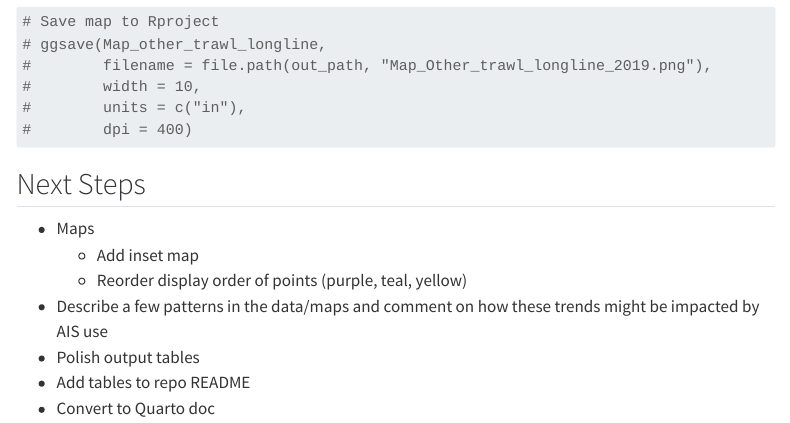
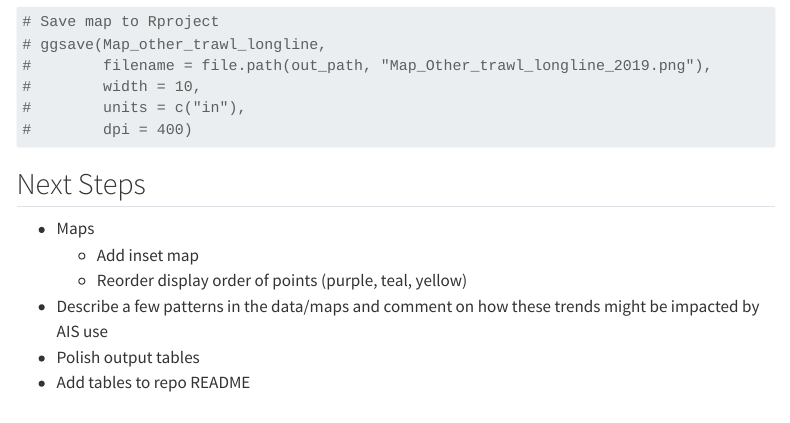
Before and after one commit to theamarks/med-fishing-2019, a Quarto document (med_sea_analysis.qmd): the page in a window 1100 px wide, from 7550 px down. Rendered offline with R 4.5, knitr and Pandoc in place of Quarto, with nearby package versions; some code elsewhere in the file could not run offline; menus at the side of the page are left out; long lines of code are wrapped.

Commit message:
removed completed next step - convert to quarto

```diff
--- a/med_sea_analysis.qmd
+++ b/med_sea_analysis.qmd
@@ -270,10 +268,9 @@ Map_other_trawl_longline
 
 ## Next Steps
 
-- Maps
-  - Add inset map
-  - Reorder display order of points (purple, teal, yellow)
-- Describe a few patterns in the data/maps and comment on how these trends might be impacted by AIS use
-- Polish output tables
-- Add tables to repo README
-- Convert to Quarto doc
+-   Maps
+    -   Add inset map
+    -   Reorder display order of points (purple, teal, yellow)
+-   Describe a few patterns in the data/maps and comment on how these trends might be impacted by AIS use
+-   Polish output tables
+-   Add tables to repo README
```
Also changed, not shown: med_sea_analysis.qmd (2 more changed lines).
